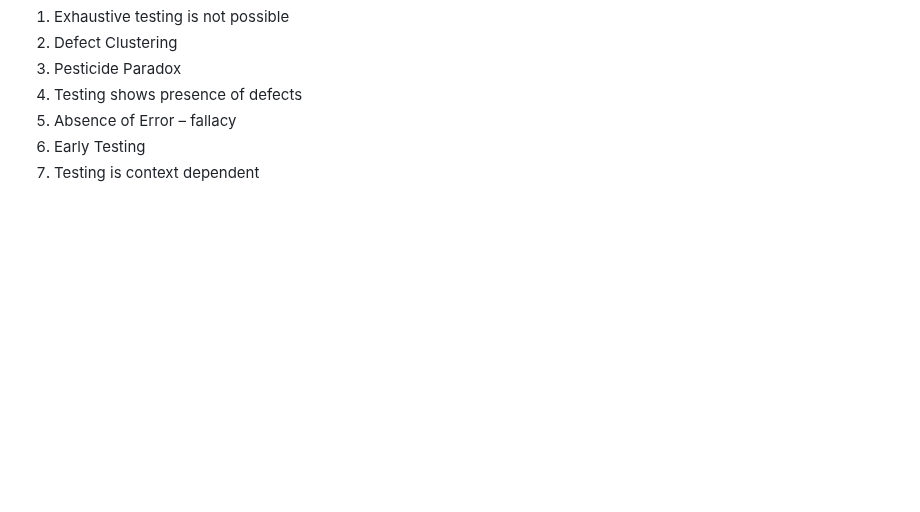
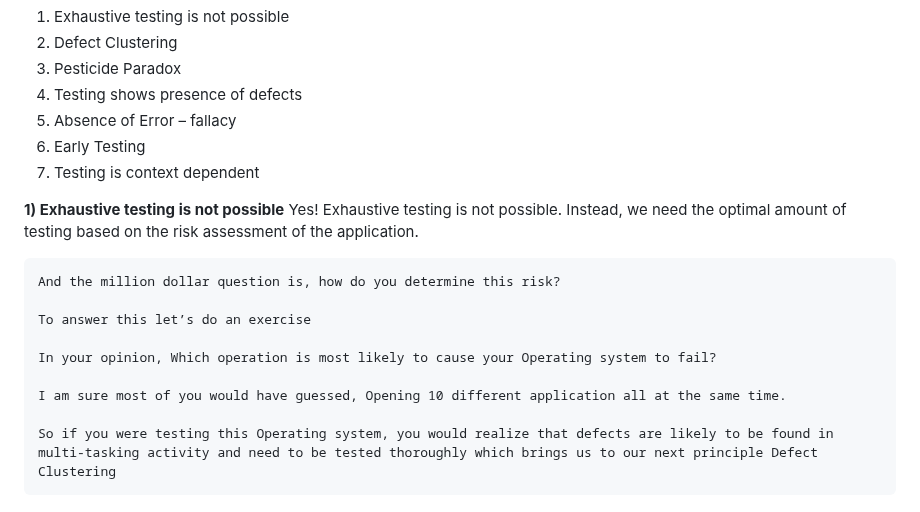
Before and after one commit to Kariuki11/Deep-JavaScript-Understanding, a Markdown page: Software Testing Q & A/Introduction.md, the part around the change. GitHub-like rendering; blank space fills up the shorter version.

Commit message:
Software Testing deep dive

```diff
--- a/Software Testing Q & A/Introduction.md
+++ b/Software Testing Q & A/Introduction.md
@@ -104,3 +104,17 @@ The Seven Software Testing principles are:
 5) Absence of Error – fallacy
 6) Early Testing
 7) Testing is context dependent
+
+
+**1) Exhaustive testing is not possible**
+    Yes! Exhaustive testing is not possible. Instead, we need the optimal amount of testing based on the risk assessment of the application.
+
+    And the million dollar question is, how do you determine this risk?
+
+    To answer this let’s do an exercise
+
+    In your opinion, Which operation is most likely to cause your Operating system to fail?
+
+    I am sure most of you would have guessed, Opening 10 different application all at the same time.
+
+    So if you were testing this Operating system, you would realize that defects are likely to be found in multi-tasking activity and need to be tested thoroughly which brings us to our next principle Defect Clustering
```
